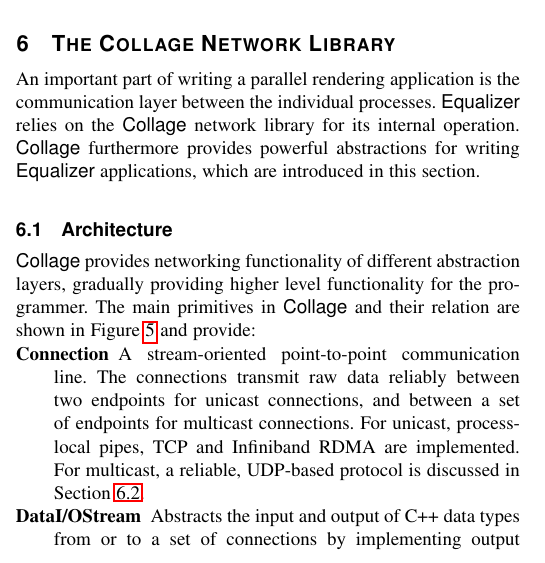
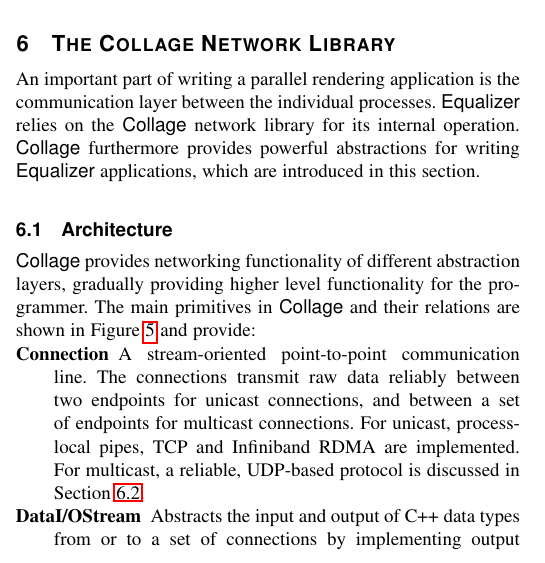
Before and after one commit to eile/Equalizer16, a LaTeX paper (paperIEEE.tex): part of one column of page 6 of 15, cut so that both start at the same text. Compiled offline with pdfLaTeX; a missing font is replaced by an installed copy or a similar font; a LaTeX package or settings file that is missing is left out.

Commit message:
git-svn-id: https://dev.ifi.uzh.ch/vmml/svn/Equalizer16@112 db7c848b-7755-4df2-b763-8796797afa52

```diff
--- a/paperIEEE.tex
+++ b/paperIEEE.tex
@@ -944,7 +944,7 @@
 
 \textsf{Collage} provides networking functionality of different abstraction
 layers, gradually providing higher level functionality for the programmer. The
-main primitives in \textsf{Collage} and their relation are shown in
+main primitives in \textsf{Collage} and their relations are shown in
 \fig{fNetObject} and provide:
 
 \begin{compactdesc}
```
